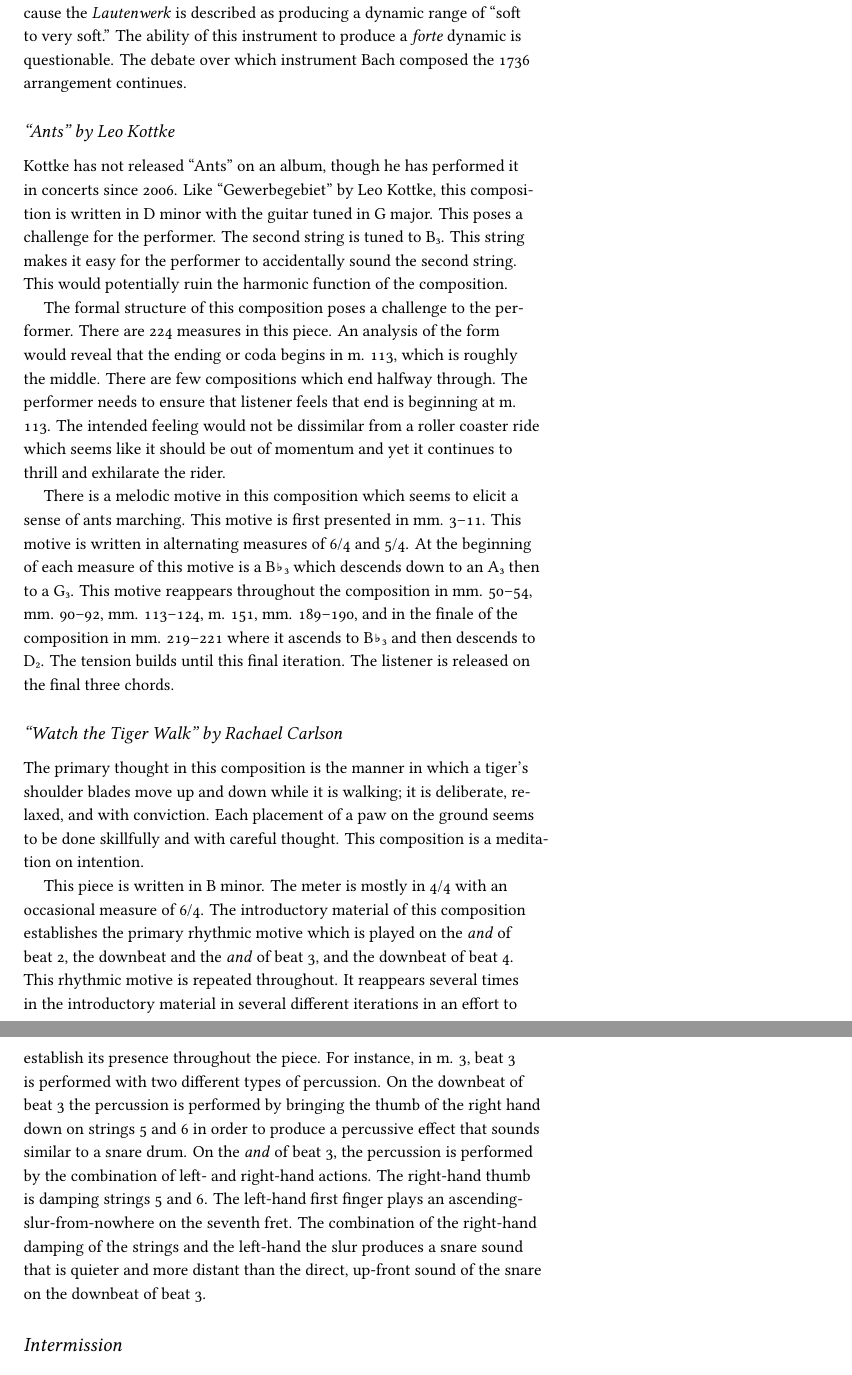
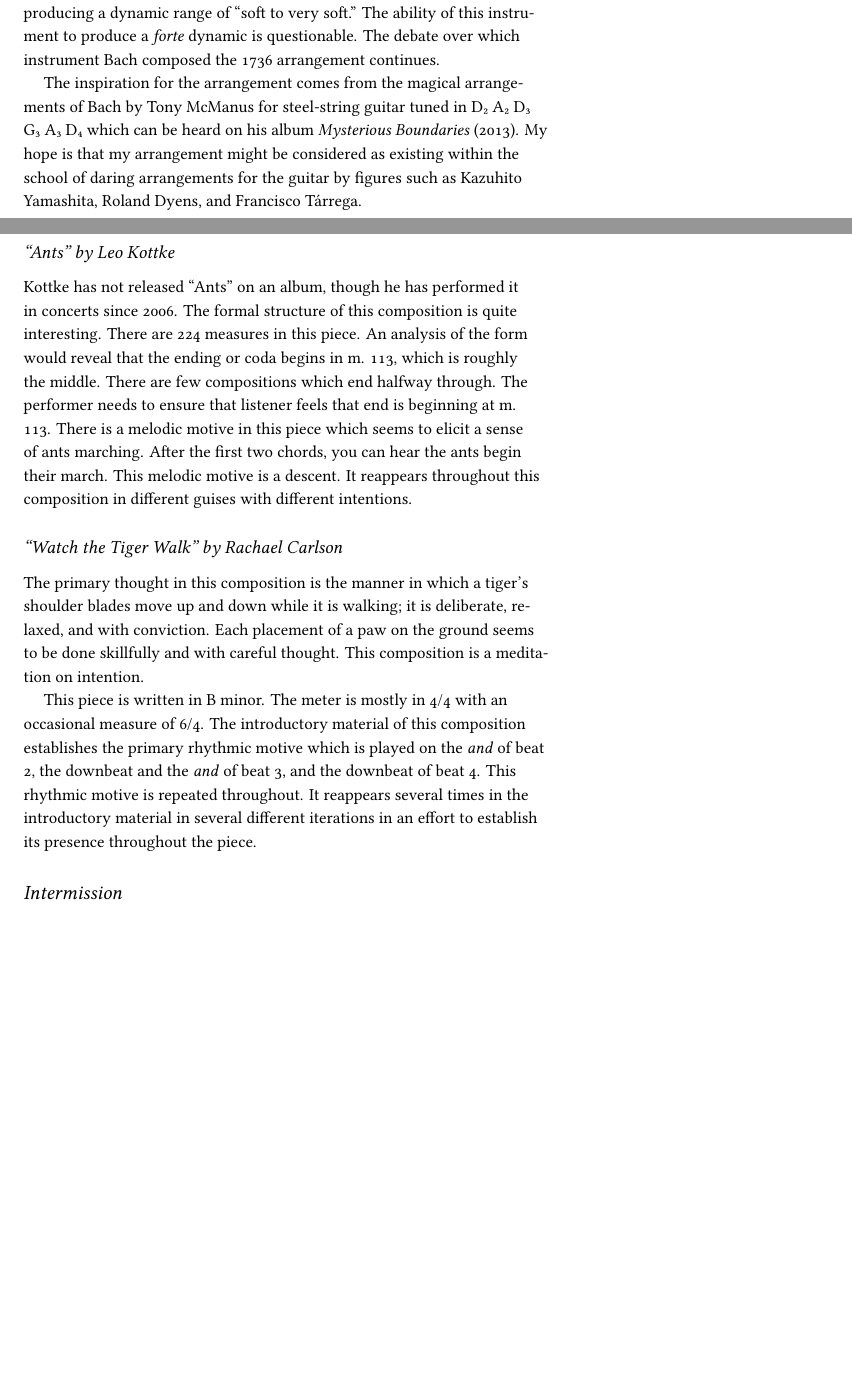
Before and after one commit to rachaelcarlson/TeXtonic, a LaTeX document (ProgramNotes/carlsonProgramNotes.tex): two parts of pages 4 and 5 of 8 before the commit and two parts of pages 3 and 4 of 7 after it, joined at a grey line, cut so that both start at the same text, the shorter picture padded with empty space. Compiled offline with XeLaTeX.

Commit message:
lots of changes corresponding to the changed requested by j.

```diff
--- a/ProgramNotes/carlsonProgramNotes.tex
+++ b/ProgramNotes/carlsonProgramNotes.tex
@@ -126,5 +159,0 @@ highlights a curious component of the 1736 arrangement of \emph{bwv} 1006: the
-dynamic markings from the 1720 manuscript are kept in this arrangement. This
-is curious because the \emph{Lautenwerk} is described as producing a dynamic
-range of ``soft to very soft.'' The ability of this instrument to produce a
-\emph{forte} dynamic is questionable. The debate over which instrument Bach
-composed the 1736 arrangement continues.
@@ -131,24 +176,26 @@ composed the 1736 arrangement continues.
+this arrangement. This is curious because the \emph{Lautenwerk} is described
+as producing a dynamic range of ``soft to very soft.'' The ability of this
+instrument to produce a \emph{forte} dynamic is questionable. The debate over
+which instrument Bach composed the 1736 arrangement continues.
+
+The inspiration for the arrangement comes from the magical arrangements of
+Bach by Tony McManus for steel-string guitar tuned in D₂ A₂ D₃ G₃ A₃ D₄ which
+can be heard on his album \emph{Mysterious Boundaries} (2013). My hope is that
+my arrangement might be considered as existing within the school of daring
+arrangements for the guitar by figures such as Kazuhito Yamashita, Roland
+Dyens, and Francisco Tárrega.
 \subsection*{``Ants'' by Leo Kottke}
 \label{sec:ants-leo-kottke}
-Kottke has not released ``Ants'' on an album, though he has performed it in concerts since 2006. Like ``Gewerbegebiet'' by Leo Kottke, this composition is written in D minor with the guitar tuned in G major. This poses a challenge for the performer. The second string is tuned to B₃. This string makes it easy for the performer to accidentally sound the second string. This would potentially ruin the harmonic function of the composition.
-
-The formal structure of this composition poses a challenge to the
-performer. There are 224 measures in this piece. An analysis of the form would
-reveal that the ending or coda begins in m. 113, which is roughly the middle. There are few compositions which end halfway through. The
-performer needs to ensure that listener feels that end is beginning at
-m. 113. The intended feeling would not be dissimilar from a roller coaster
-ride which seems like it should be out of momentum and yet it continues to
-thrill and exhilarate the rider.
-
-There is a melodic motive in this composition which seems to elicit a sense of
-ants marching. This motive is first presented in mm. 3--11. This motive is
-written in alternating measures of 6/4 and 5/4. At the beginning of each
-measure of this motive is a B♭₃ which descends down to an A₃ then to a
-G₃. This motive reappears throughout the composition in mm. 50--54,
-mm. 90--92, mm. 113--124, m. 151, mm. 189--190, and in the finale of the
-composition in mm. 219--221 where it ascends to B♭₃ and then descends to
-D₂. The tension builds until this final iteration. The listener is released on
-the final three chords.
+Kottke has not released ``Ants'' on an album, though he has performed it in
+concerts since 2006. The formal structure of this composition is quite
+interesting. There are 224 measures in this piece. An analysis of the form
+would reveal that the ending or coda begins in m. 113, which is roughly the
+middle. There are few compositions which end halfway through. The performer
+needs to ensure that listener feels that end is beginning at m. 113. There is
+a melodic motive in this piece which seems to elicit a sense of ants
+marching. After the first two chords, you can hear the ants begin their
+march. This melodic motive is a descent. It reappears throughout this
+composition in different guises with different intentions.
 \subsection*{``Watch the Tiger Walk'' by Rachael Carlson}
 \label{sec:watch-tiger-walk}
 The primary thought in this composition is the manner in which a tiger's shoulder blades move up and down while it is walking; it is deliberate, relaxed, and with conviction. Each placement of a paw on the ground seems to be done skillfully and with careful thought. This composition is a meditation on intention.
@@ -159,15 +206,17 @@ establishes the primary rhythmic motive which is played on the \emph{and} of
 beat 2, the downbeat and the \emph{and} of beat 3, and the downbeat of beat
 4. This rhythmic motive is repeated throughout. It reappears
 several times in the introductory material in several different iterations in an
-effort to establish its presence throughout the piece. For instance, in m. 3,
-beat 3 is performed with two different types of percussion. On the downbeat of
-beat 3 the percussion is performed by bringing the thumb of the right hand
-down on strings 5 and 6 in order to produce a percussive effect that sounds
-similar to a snare drum. On the \emph{and} of beat 3, the percussion is
-performed by the combination of left- and right-hand actions. The right-hand
-thumb is damping strings 5 and 6. The left-hand first finger plays an
-ascending-slur-from-nowhere on the seventh fret. The combination of the
-right-hand damping of the strings and the left-hand the slur produces a snare sound that is quieter and more distant than the direct, up-front sound of the snare on the downbeat of beat 3.
+effort to establish its presence throughout the piece.
+
+% For instance, in m. 3,
+% beat 3 is performed with two different types of percussion. On the downbeat of
+% beat 3 the percussion is performed by bringing the thumb of the right hand
+% down on strings 5 and 6 in order to produce a percussive effect that sounds
+% similar to a snare drum. On the \emph{and} of beat 3, the percussion is
+% performed by the combination of left- and right-hand actions. The right-hand
+% thumb is damping strings 5 and 6. The left-hand first finger plays an
+% ascending-slur-from-nowhere on the seventh fret. The combination of the
+% right-hand damping of the strings and the left-hand the slur produces a snare sound that is quieter and more distant than the direct, up-front sound of the snare on the downbeat of beat 3.
 
 \section*{Intermission}
 
```
Also changed, not shown: ProgramNotes/carlsonProgramNotes.pdf, ProgramNotes/stropes comments on program notes.pdf (added), ProgramNotes/carlsonProgramNotes.tex (102 more changed lines), 1 other file.
